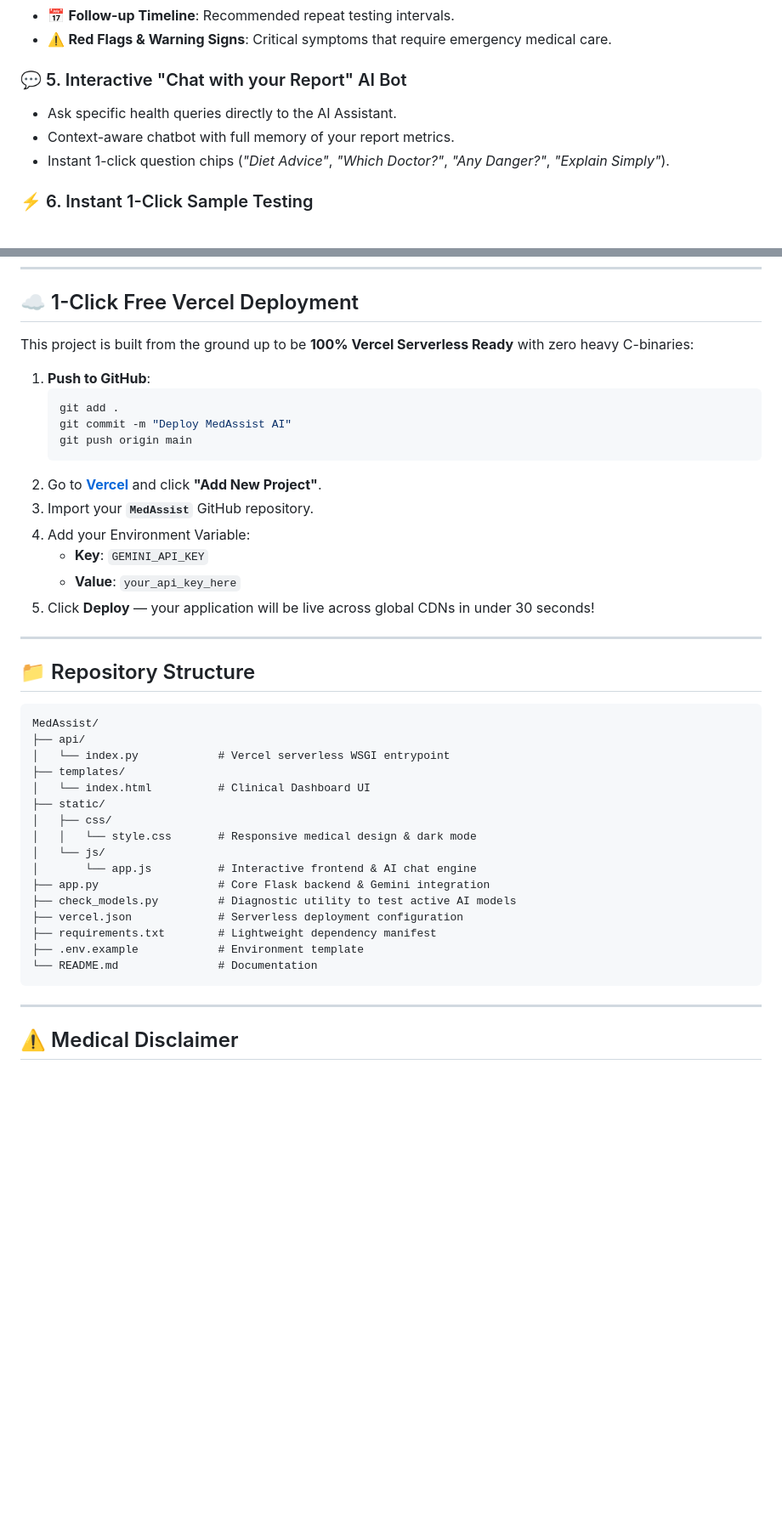
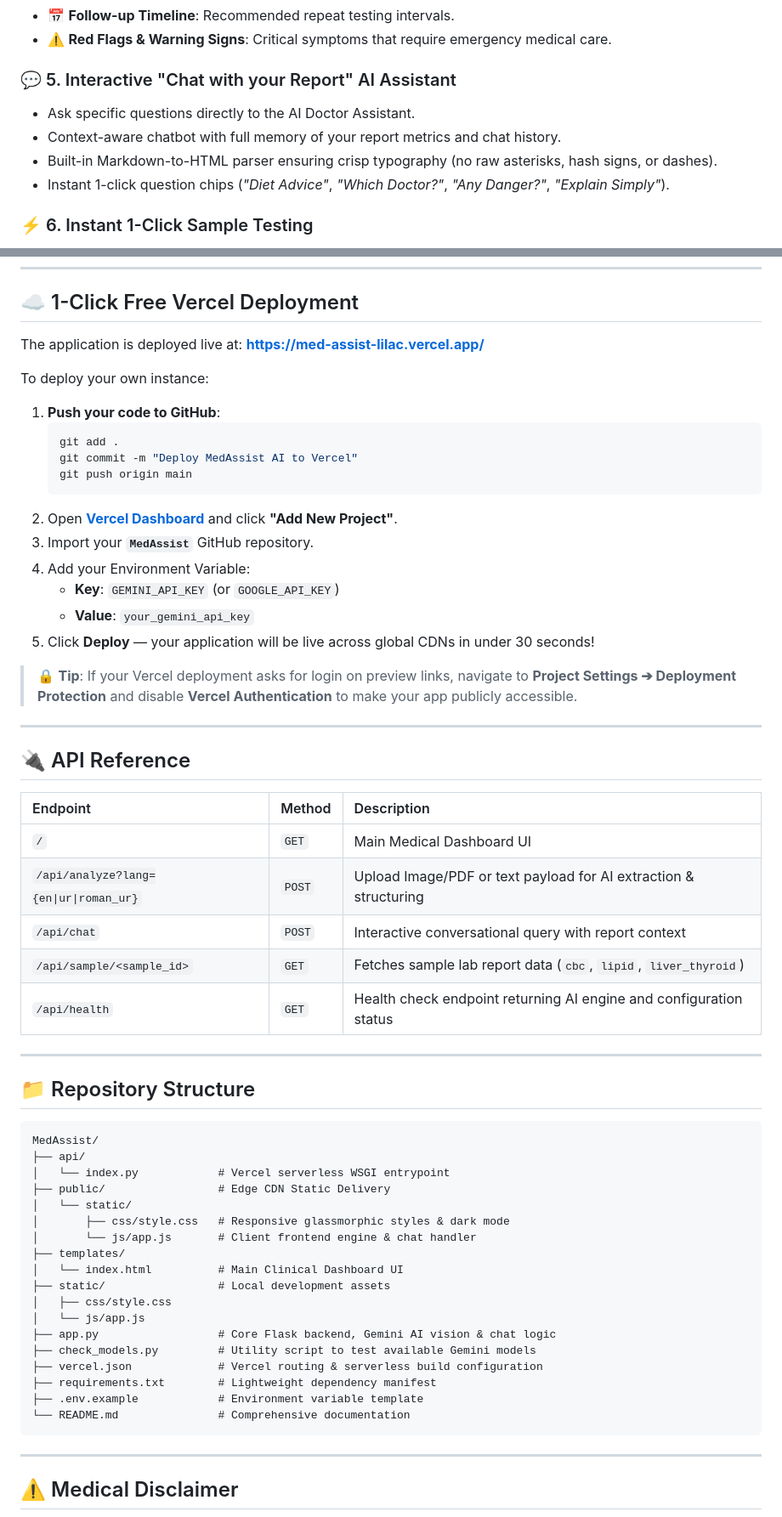
Before and after one commit to MuhammadAsad29/MedAssist, a Markdown page: README.md, 2 parts joined by grey strips. Shown at 85% size. GitHub-like rendering; blank space fills up the shorter version.

Commit message:
Add live deployment link to README

````diff
--- a/README.md
+++ b/README.md
@@ -51,9 +50,10 @@ Generates 4 tailored clinical advice categories based on identified abnormalitie
 * 📅 **Follow-up Timeline**: Recommended repeat testing intervals.
 * ⚠️ **Red Flags & Warning Signs**: Critical symptoms that require emergency medical care.
 
-### 💬 5. Interactive "Chat with your Report" AI Bot
-* Ask specific health queries directly to the AI Assistant.
-* Context-aware chatbot with full memory of your report metrics.
+### 💬 5. Interactive "Chat with your Report" AI Assistant
+* Ask specific questions directly to the AI Doctor Assistant.
+* Context-aware chatbot with full memory of your report metrics and chat history.
+* Built-in Markdown-to-HTML parser ensuring crisp typography (no raw asterisks, hash signs, or dashes).
 * Instant 1-click question chips (*"Diet Advice"*, *"Which Doctor?"*, *"Any Danger?"*, *"Explain Simply"*).
 
 ### ⚡ 6. Instant 1-Click Sample Testing
@@ -152,20 +153,36 @@ Open your browser at **`http://127.0.0.1:5000`**.
 
 ## ☁️ 1-Click Free Vercel Deployment
 
-This project is built from the ground up to be **100% Vercel Serverless Ready** with zero heavy C-binaries:
+The application is deployed live at: **[https://med-assist-lilac.vercel.app/](https://med-assist-lilac.vercel.app/)**
 
-1. **Push to GitHub**:
+To deploy your own instance:
+
+1. **Push your code to GitHub**:
    ```bash
    git add .
-   git commit -m "Deploy MedAssist AI"
+   git commit -m "Deploy MedAssist AI to Vercel"
    git push origin main
    ```
-2. Go to **[Vercel](https://vercel.com/)** and click **"Add New Project"**.
+2. Open **[Vercel Dashboard](https://vercel.com/dashboard)** and click **"Add New Project"**.
 3. Import your **`MedAssist`** GitHub repository.
 4. Add your Environment Variable:
-   - **Key**: `GEMINI_API_KEY`
-   - **Value**: `your_api_key_here`
+   - **Key**: `GEMINI_API_KEY` (or `GOOGLE_API_KEY`)
+   - **Value**: `your_gemini_api_key`
 5. Click **Deploy** — your application will be live across global CDNs in under 30 seconds!
+
+> 🔒 **Tip**: If your Vercel deployment asks for login on preview links, navigate to **Project Settings ➔ Deployment Protection** and disable **Vercel Authentication** to make your app publicly accessible.
+
+---
+
+## 🔌 API Reference
+
+| Endpoint | Method | Description |
+| :--- | :--- | :--- |
+| `/` | `GET` | Main Medical Dashboard UI |
+| `/api/analyze?lang={en\|ur\|roman_ur}` | `POST` | Upload Image/PDF or text payload for AI extraction & structuring |
+| `/api/chat` | `POST` | Interactive conversational query with report context |
+| `/api/sample/<sample_id>` | `GET` | Fetches sample lab report data (`cbc`, `lipid`, `liver_thyroid`) |
+| `/api/health` | `GET` | Health check endpoint returning AI engine and configuration status |
 
 ---
 
@@ -175,19 +192,21 @@ This project is built from the ground up to be **100% Vercel Serverless Ready**
 MedAssist/
 ├── api/
 │   └── index.py            # Vercel serverless WSGI entrypoint
+├── public/                 # Edge CDN Static Delivery
+│   └── static/
+│       ├── css/style.css   # Responsive glassmorphic styles & dark mode
+│       └── js/app.js       # Client frontend engine & chat handler
 ├── templates/
-│   └── index.html          # Clinical Dashboard UI
-├── static/
-│   ├── css/
-│   │   └── style.css       # Responsive medical design & dark mode
-│   └── js/
-│       └── app.js          # Interactive frontend & AI chat engine
-├── app.py                  # Core Flask backend & Gemini integration
-├── check_models.py         # Diagnostic utility to test active AI models
-├── vercel.json             # Serverless deployment configuration
+│   └── index.html          # Main Clinical Dashboard UI
+├── static/                 # Local development assets
+│   ├── css/style.css
+│   └── js/app.js
+├── app.py                  # Core Flask backend, Gemini AI vision & chat logic
+├── check_models.py         # Utility script to test available Gemini models
+├── vercel.json             # Vercel routing & serverless build configuration
 ├── requirements.txt        # Lightweight dependency manifest
-├── .env.example            # Environment template
-└── README.md               # Documentation
+├── .env.example            # Environment variable template
+└── README.md               # Comprehensive documentation
 ```
 
 ---
````
Also changed, not shown: other parts of README.md (+17 -17 lines).
